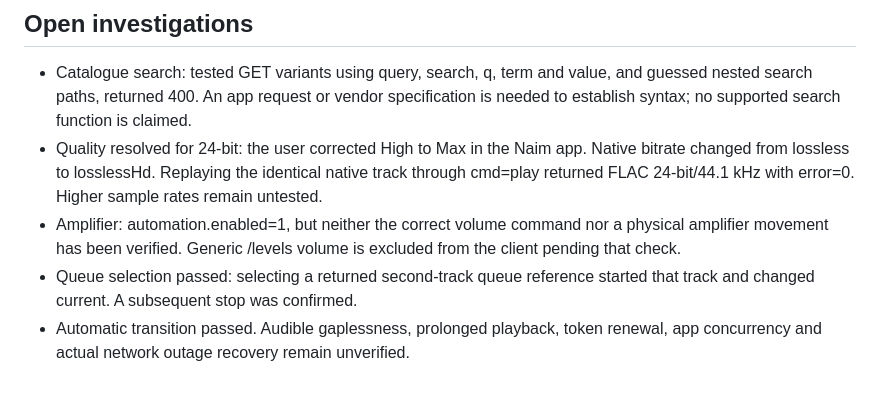
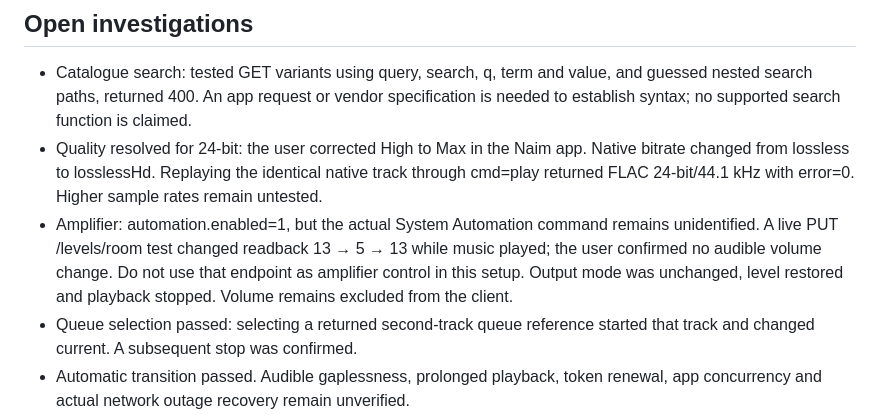
Before and after one commit to LeweeLewee/NDX2-Controller, a Markdown page: docs/research/native-command-tests.md, the part around the change. Drawn GitHub-style; blank space fills up the shorter version.

```diff
--- a/docs/research/native-command-tests.md
+++ b/docs/research/native-command-tests.md
@@ -23,7 +23,7 @@ State reads immediately after commands can be stale. Observe the queue and playb
 
 - Catalogue search: tested GET variants using query, search, q, term and value, and guessed nested search paths, returned 400. An app request or vendor specification is needed to establish syntax; no supported search function is claimed.
 - Quality resolved for 24-bit: the user corrected High to Max in the Naim app. Native bitrate changed from lossless to losslessHd. Replaying the identical native track through cmd=play returned FLAC 24-bit/44.1 kHz with error=0. Higher sample rates remain untested.
-- Amplifier: automation.enabled=1, but neither the correct volume command nor a physical amplifier movement has been verified. Generic /levels volume is excluded from the client pending that check.
+- Amplifier: automation.enabled=1, but the actual System Automation command remains unidentified. A live PUT /levels/room test changed readback 13 → 5 → 13 while music played; the user confirmed no audible volume change. Do not use that endpoint as amplifier control in this setup. Output mode was unchanged, level restored and playback stopped. Volume remains excluded from the client.
 - Queue selection passed: selecting a returned second-track queue reference started that track and changed current. A subsequent stop was confirmed.
 - Automatic transition passed. Audible gaplessness, prolonged playback, token renewal, app concurrency and actual network outage recovery remain unverified.
 
```
Also changed, not shown: docs/evidence.md (+2 -2 lines).
